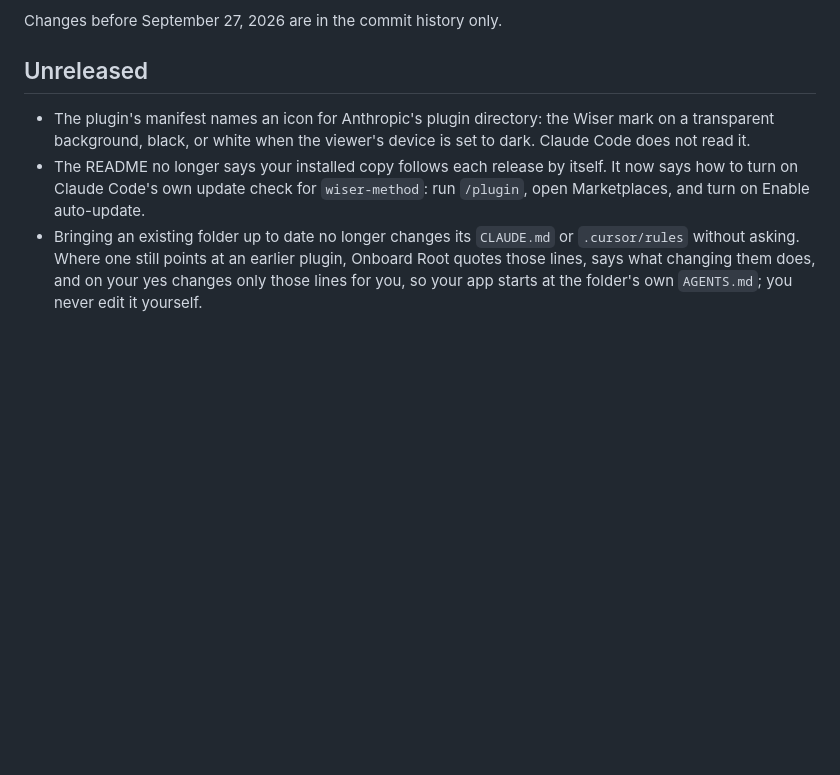
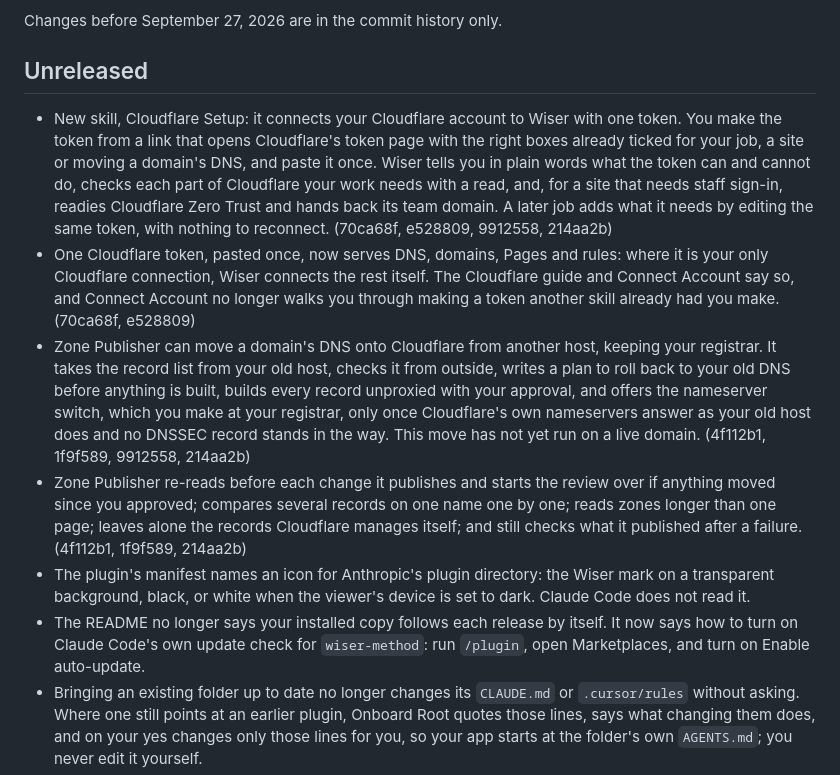
Before and after one commit to wisermethod/wiser, a Markdown page: CHANGELOG.md, the part around the change. Drawn GitHub-style; blank space fills up the shorter version.

Commit message:
CHANGELOG Unreleased: four lines for the Cloudflare Setup release in member terms, the DNS move saying it has not yet run on a live domain.
Co-Authored-By: Claude Opus 5.5 (1M context) <noreply@anthropic.com>

```diff
--- a/CHANGELOG.md
+++ b/CHANGELOG.md
@@ -6,6 +6,10 @@ Changes before September 27, 2026 are in the commit history only.
 
 ## Unreleased
 
+- New skill, Cloudflare Setup: it connects your Cloudflare account to Wiser with one token. You make the token from a link that opens Cloudflare's token page with the right boxes already ticked for your job, a site or moving a domain's DNS, and paste it once. Wiser tells you in plain words what the token can and cannot do, checks each part of Cloudflare your work needs with a read, and, for a site that needs staff sign-in, readies Cloudflare Zero Trust and hands back its team domain. A later job adds what it needs by editing the same token, with nothing to reconnect. (70ca68f, e528809, 9912558, 214aa2b)
+- One Cloudflare token, pasted once, now serves DNS, domains, Pages and rules: where it is your only Cloudflare connection, Wiser connects the rest itself. The Cloudflare guide and Connect Account say so, and Connect Account no longer walks you through making a token another skill already had you make. (70ca68f, e528809)
+- Zone Publisher can move a domain's DNS onto Cloudflare from another host, keeping your registrar. It takes the record list from your old host, checks it from outside, writes a plan to roll back to your old DNS before anything is built, builds every record unproxied with your approval, and offers the nameserver switch, which you make at your registrar, only once Cloudflare's own nameservers answer as your old host does and no DNSSEC record stands in the way. This move has not yet run on a live domain. (4f112b1, 1f9f589, 9912558, 214aa2b)
+- Zone Publisher re-reads before each change it publishes and starts the review over if anything moved since you approved; compares several records on one name one by one; reads zones longer than one page; leaves alone the records Cloudflare manages itself; and still checks what it published after a failure. (4f112b1, 1f9f589, 214aa2b)
 - The plugin's manifest names an icon for Anthropic's plugin directory: the Wiser mark on a transparent background, black, or white when the viewer's device is set to dark. Claude Code does not read it.
 - The README no longer says your installed copy follows each release by itself. It now says how to turn on Claude Code's own update check for `wiser-method`: run `/plugin`, open Marketplaces, and turn on Enable auto-update.
 - Bringing an existing folder up to date no longer changes its `CLAUDE.md` or `.cursor/rules` without asking. Where one still points at an earlier plugin, Onboard Root quotes those lines, says what changing them does, and on your yes changes only those lines for you, so your app starts at the folder's own `AGENTS.md`; you never edit it yourself.
```
